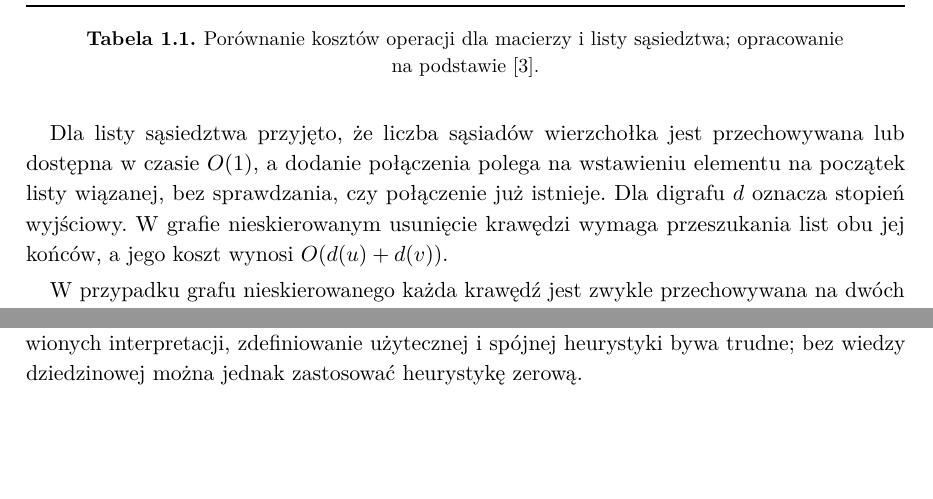
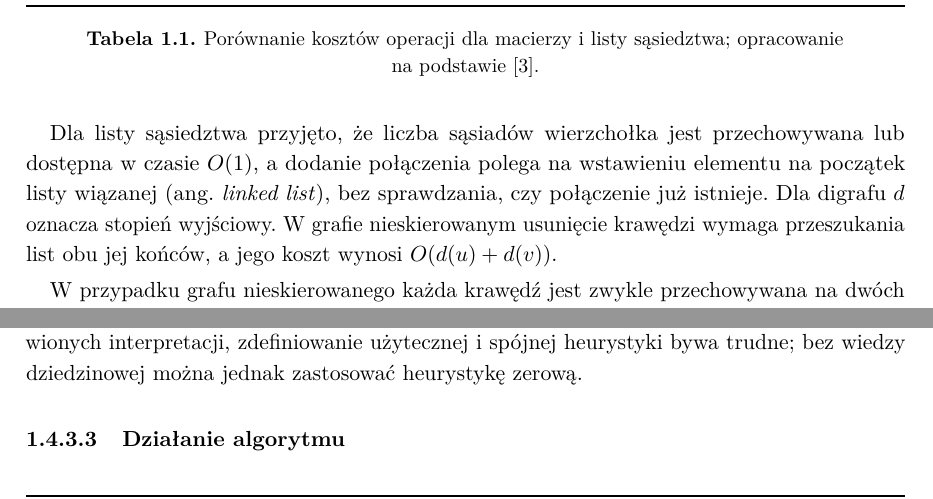
Before and after one commit to Kait0u/graph-algorithms-zzaip-uv, a LaTeX document (reports/report-1/main.tex): two parts of pages 7 and 18 of 38 before the commit and two parts of pages 7 and 18 of 36 after it, joined at a grey line, cut so that both start at the same text. Compiled offline with pdfLaTeX.

Commit message:
Refine report terminology and page layout.

```diff
--- a/reports/report-1/main.tex
+++ b/reports/report-1/main.tex
@@ -84,7 +84,7 @@ Przedstawiono dwie różne techniki reprezentacji grafu. Poniższa tabela zestaw
   \label{tab:porownanie-reprezentacji}
 \end{table}
 
-Dla listy sąsiedztwa przyjęto, że liczba sąsiadów wierzchołka jest przechowywana lub dostępna w~czasie $O(1)$, a~dodanie połączenia polega na~wstawieniu elementu na~początek listy wiązanej, bez sprawdzania, czy połączenie już istnieje. Dla digrafu $d$ oznacza stopień wyjściowy. W~grafie nieskierowanym usunięcie krawędzi wymaga przeszukania list obu jej końców, a~jego koszt wynosi $O(d(u)+d(v))$.
+Dla listy sąsiedztwa przyjęto, że liczba sąsiadów wierzchołka jest przechowywana lub dostępna w~czasie $O(1)$, a~dodanie połączenia polega na~wstawieniu elementu na~początek listy wiązanej (ang. \textit{linked list}), bez sprawdzania, czy połączenie już istnieje. Dla digrafu $d$ oznacza stopień wyjściowy. W~grafie nieskierowanym usunięcie krawędzi wymaga przeszukania list obu jej końców, a~jego koszt wynosi $O(d(u)+d(v))$.
 
 W~przypadku grafu nieskierowanego każda krawędź jest zwykle przechowywana na~dwóch listach sąsiedztwa, natomiast w~przypadku digrafu każdy łuk jest przechowywany raz, na~liście jego wierzchołka źródłowego.
 
```
Also changed, not shown: reports/report-1/main.tex (7 more changed lines).
